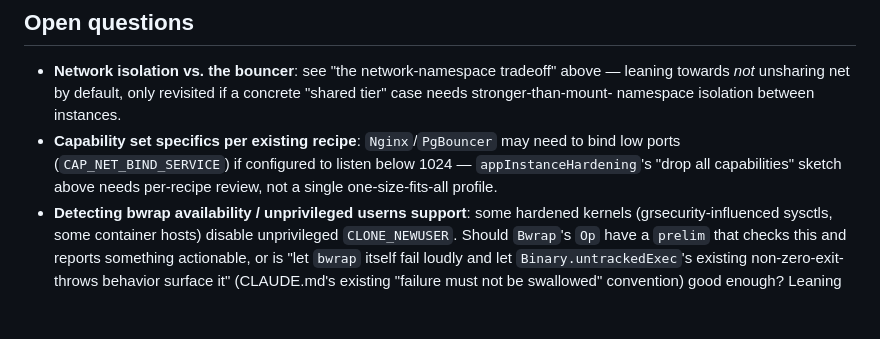
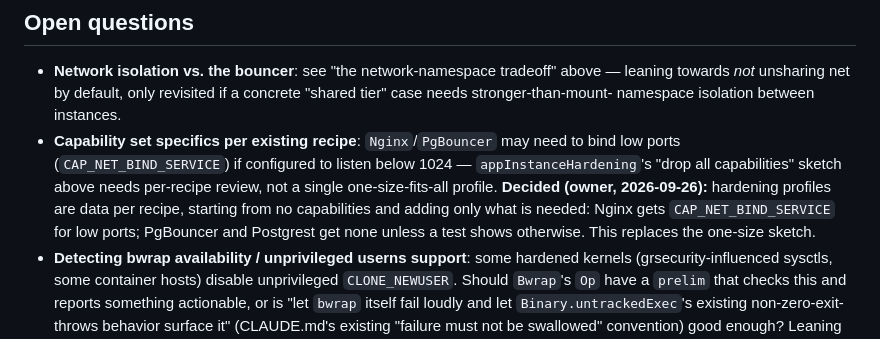
Before and after one commit to lucasdicioccio/salmon, a Markdown page: specs/service-sandboxing.md, the part around the change. Rendered like a GitHub page; blank space fills up the shorter version.

Commit message:
specs/service-sandboxing: decide per-recipe capability profiles
Co-Authored-By: Claude Sonnet 5 <noreply@anthropic.com>

```diff
--- a/specs/service-sandboxing.md
+++ b/specs/service-sandboxing.md
@@ -310,6 +310,10 @@ insufficient for some concrete case.
   need to bind low ports (`CAP_NET_BIND_SERVICE`) if configured to listen
   below 1024 — `appInstanceHardening`'s "drop all capabilities" sketch
   above needs per-recipe review, not a single one-size-fits-all profile.
+  **Decided (owner, 2026-09-26):** hardening profiles are data per recipe,
+  starting from no capabilities and adding only what is needed: Nginx gets
+  `CAP_NET_BIND_SERVICE` for low ports; PgBouncer and Postgrest get none unless a
+  test shows otherwise. This replaces the one-size sketch.
 - **Detecting bwrap availability / unprivileged userns support**: some
   hardened kernels (grsecurity-influenced sysctls, some container hosts)
   disable unprivileged `CLONE_NEWUSER`. Should `Bwrap`'s `Op` have a
```
